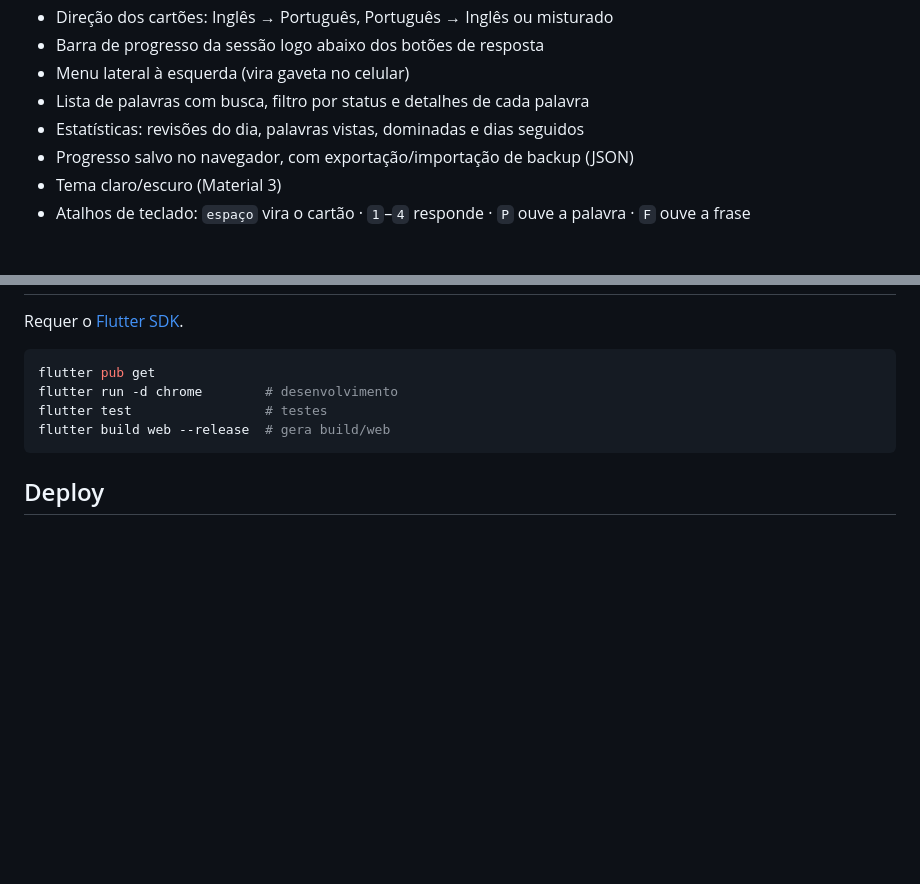
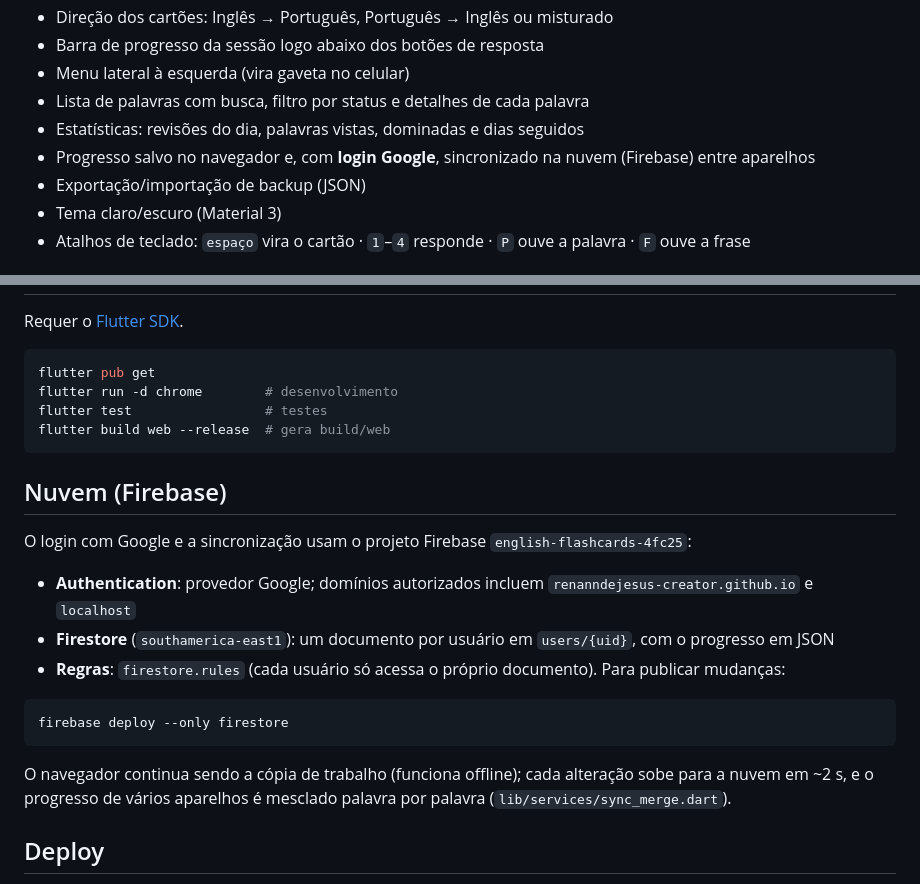
Before and after one commit to renanndejesus-creator/english-flashcards, a Markdown page: README.md, 2 parts joined by grey strips. GitHub-like rendering; blank space fills up the shorter version.

Commit message:
README: documenta a sincronização com Firebase
Co-Authored-By: Claude Opus 5.5 <noreply@anthropic.com>

````diff
--- a/README.md
+++ b/README.md
@@ -14,7 +14,8 @@ App web feito em **Flutter** para estudar as 1500 palavras mais usadas do inglê
 - Menu lateral à esquerda (vira gaveta no celular)
 - Lista de palavras com busca, filtro por status e detalhes de cada palavra
 - Estatísticas: revisões do dia, palavras vistas, dominadas e dias seguidos
-- Progresso salvo no navegador, com exportação/importação de backup (JSON)
+- Progresso salvo no navegador e, com **login Google**, sincronizado na nuvem (Firebase) entre aparelhos
+- Exportação/importação de backup (JSON)
 - Tema claro/escuro (Material 3)
 - Atalhos de teclado: `espaço` vira o cartão · `1`–`4` responde · `P` ouve a palavra · `F` ouve a frase
 
@@ -47,6 +48,20 @@ flutter test                 # testes
 flutter build web --release  # gera build/web
 ```
 
+## Nuvem (Firebase)
+
+O login com Google e a sincronização usam o projeto Firebase `english-flashcards-4fc25`:
+
+- **Authentication**: provedor Google; domínios autorizados incluem `renanndejesus-creator.github.io` e `localhost`
+- **Firestore** (`southamerica-east1`): um documento por usuário em `users/{uid}`, com o progresso em JSON
+- **Regras**: `firestore.rules` (cada usuário só acessa o próprio documento). Para publicar mudanças:
+
+```bash
+firebase deploy --only firestore
+```
+
+O navegador continua sendo a cópia de trabalho (funciona offline); cada alteração sobe para a nuvem em ~2 s, e o progresso de vários aparelhos é mesclado palavra por palavra (`lib/services/sync_merge.dart`).
+
 ## Deploy
 
 Cada push na branch `main` roda os testes, compila o app e publica no **GitHub Pages** pelo workflow em `.github/workflows/deploy.yml`.
````
